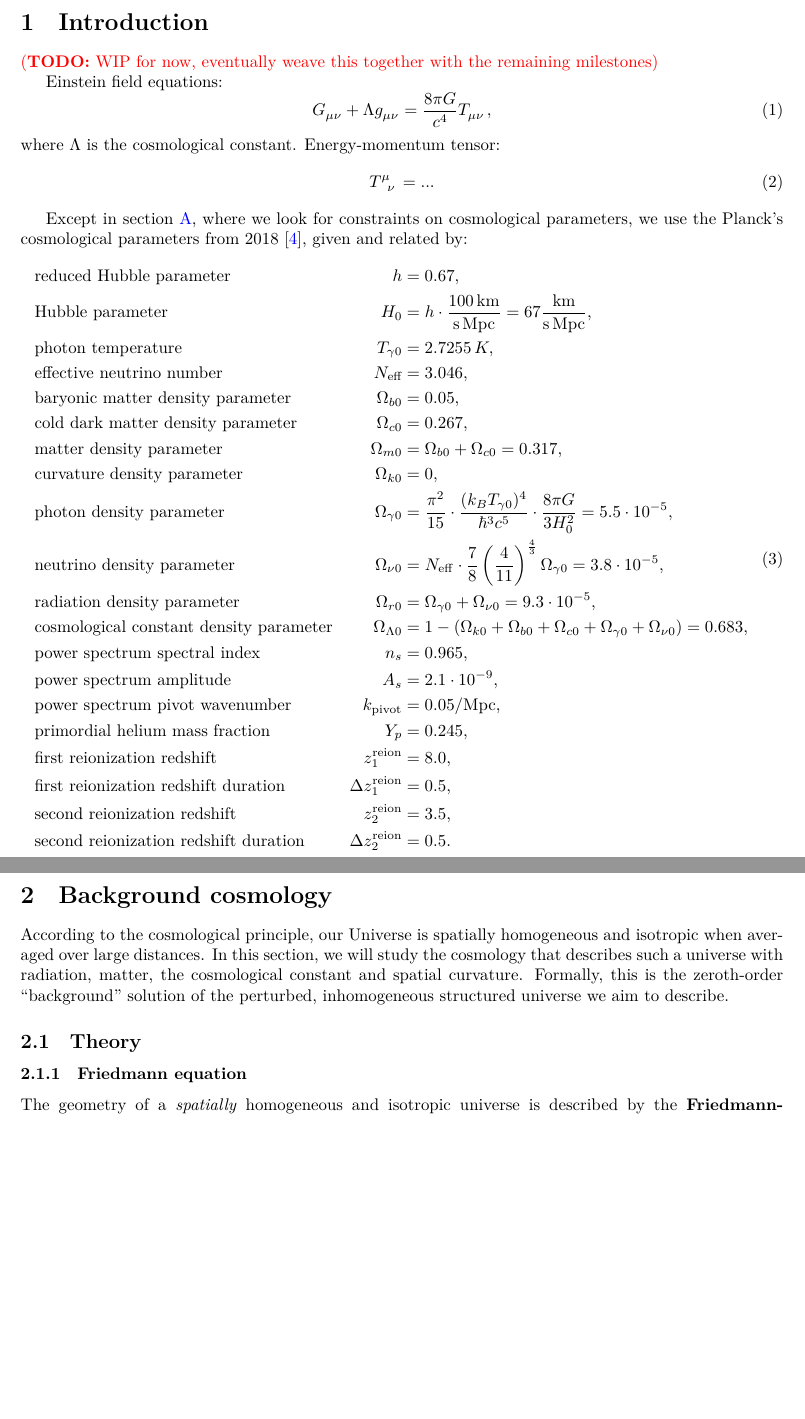
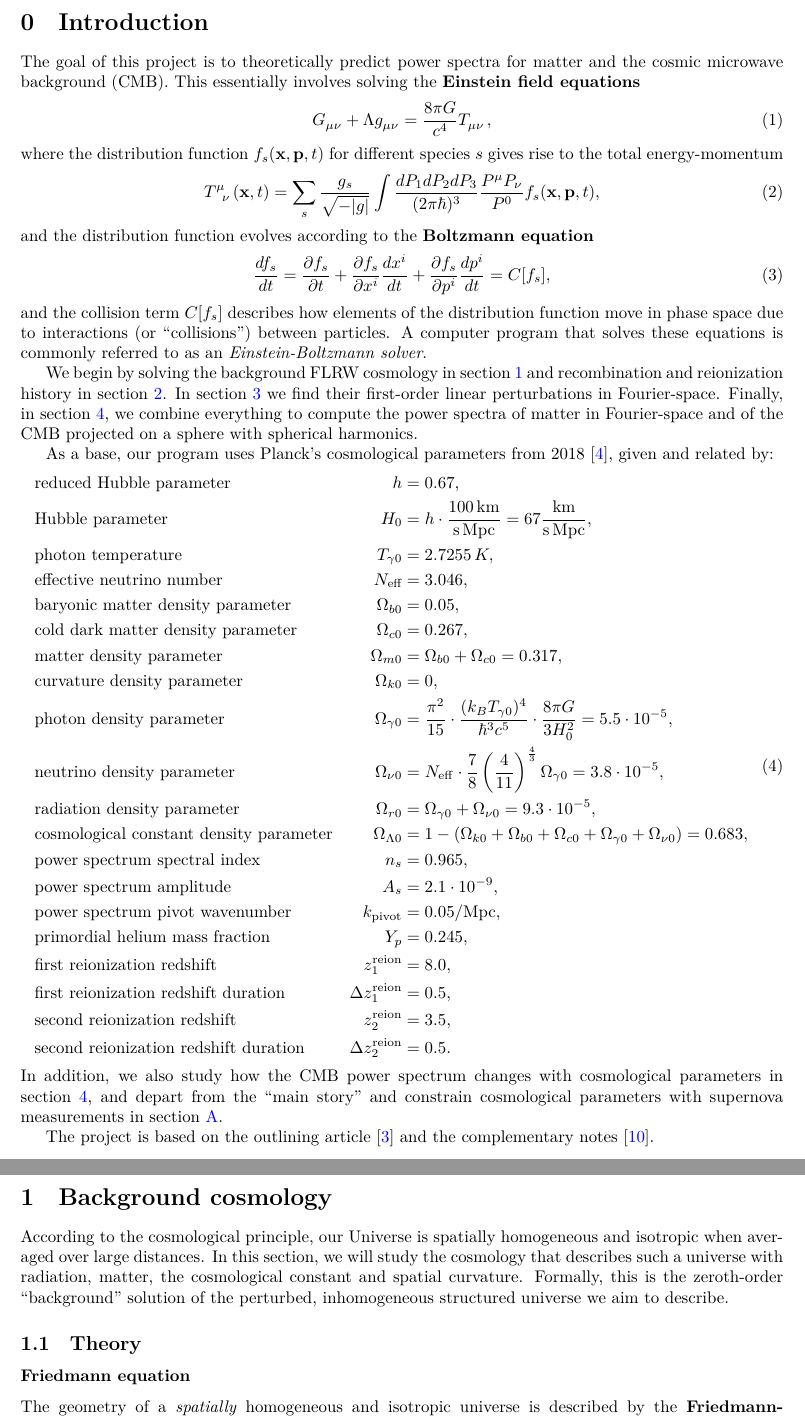
Before and after one commit to hersle/COMBO.jl, a LaTeX document (report/report.tex): two parts of pages 2 and 3 of 30, joined at a grey line, cut so that both start at the same text, the shorter picture padded with empty space. Compiled offline with XeLaTeX.

Commit message:
Wrote introduction

```diff
--- a/report/report.tex
+++ b/report/report.tex
@@ -76,24 +76,43 @@ as it is an interesting programming language I wanted to learn more about.
 
 \clearpage
 
+\setcounter{section}{-1}
 \section{Introduction}
 \label{sec_intro}
 
-\TODO{WIP for now, eventually weave this together with the remaining milestones}
-
-Einstein field equations:
+The goal of this project is to theoretically predict
+power spectra for matter and the cosmic microwave background (CMB).
+This essentially involves solving the \textbf{Einstein field equations}
 \begin{equation}
 	G\indices{_\mu_\nu} + \Lambda g\indices{_\mu_\nu} = \frac{8 \pi G}{c^4} T\indices{_\mu_\nu},
 \label{eq_einstein}
 \end{equation}
-where $\Lambda$ is the cosmological constant.
-Energy-momentum tensor:
-\begin{equation}
-	T\indices{^\mu_\nu} = ...
+where the distribution function $f_s(\mathbf{x},\mathbf{p},t)$ for different species $s$
+gives rise to the total energy-momentum
+\begin{equation}
+	T\indices{^\mu_\nu}(\mathbf{x},t) = \sum_s \frac{g_s}{\sqrt{-|g|}} \int \frac{dP_1 dP_2 dP_3}{(2\pi\hbar)^3} \frac{P^\mu P_\nu}{P^0} f_s(\mathbf{x},\mathbf{p},t),
 \label{eq_energy_momentum}
 \end{equation}
-
-Except in \cref{sec_supernova}, where we look for constraints on cosmological parameters, we use the Planck's cosmological parameters from 2018 \cite{planckcollaborationPlanck2018Results2020},
+and the distribution function evolves according to the \textbf{Boltzmann equation}
+\begin{equation}
+	\frac{df_s}{dt} = \frac{\partial f_s}{\partial t} + \frac{\partial f_s}{\partial x^i} \frac{dx^i}{dt} + \frac{\partial f_s}{\partial p^i} \frac{d p^i}{dt} = C[f_s],
+\label{eq_boltzmann}
+\end{equation}
+and the collision term $C[f_s]$ describes how
+elements of the distribution function move in phase space
+due to interactions (or ``collisions'') between particles.
+A computer program that solves these equations
+is commonly referred to as an \emph{Einstein-Boltzmann solver}.
+
+We begin by
+solving the background FLRW cosmology in \cref{sec_background_cosmology}
+and recombination and reionization history in \cref{sec_recombination}.
+In \cref{sec_perturbations} we find their first-order linear perturbations in Fourier-space.
+Finally, in \cref{sec_power_spectra}, we combine everything
+to compute the power spectra of matter in Fourier-space
+and of the CMB projected on a sphere with spherical harmonics.
+
+As a base, our program uses Planck's cosmological parameters from 2018 \cite{planckcollaborationPlanck2018Results2020},
 given and related by:
 \begin{equation}
 \begin{aligned}
@@ -120,7 +139,12 @@ given and related by:
 \end{aligned}
 \label{eq_planck2018}
 \end{equation}
-
+In addition,
+we also study how the CMB power spectrum changes with cosmological parameters in \cref{sec_power_spectra},
+and depart from the ``main story'' and constrain cosmological parameters with supernova measurements in \cref{sec_supernova}.
+
+The project is based on the outlining article \cite{callinHowCalculateCMB2006}
+and the complementary notes \cite{wintherCosmologyIINumerical}.
 
 \clearpage
 
```
Also changed, not shown: report/report.bib (+6 -0 lines), report/report.tex (17 more changed lines).
